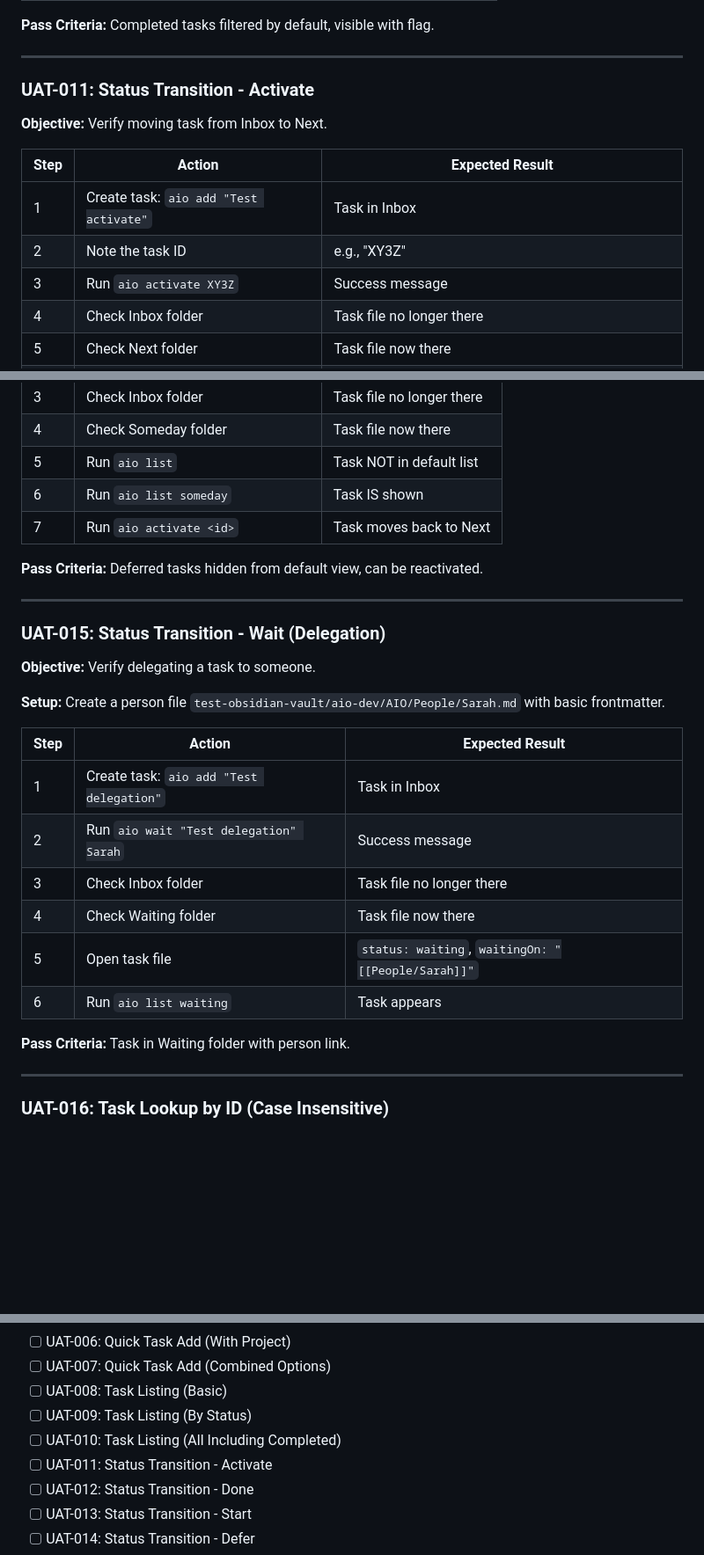
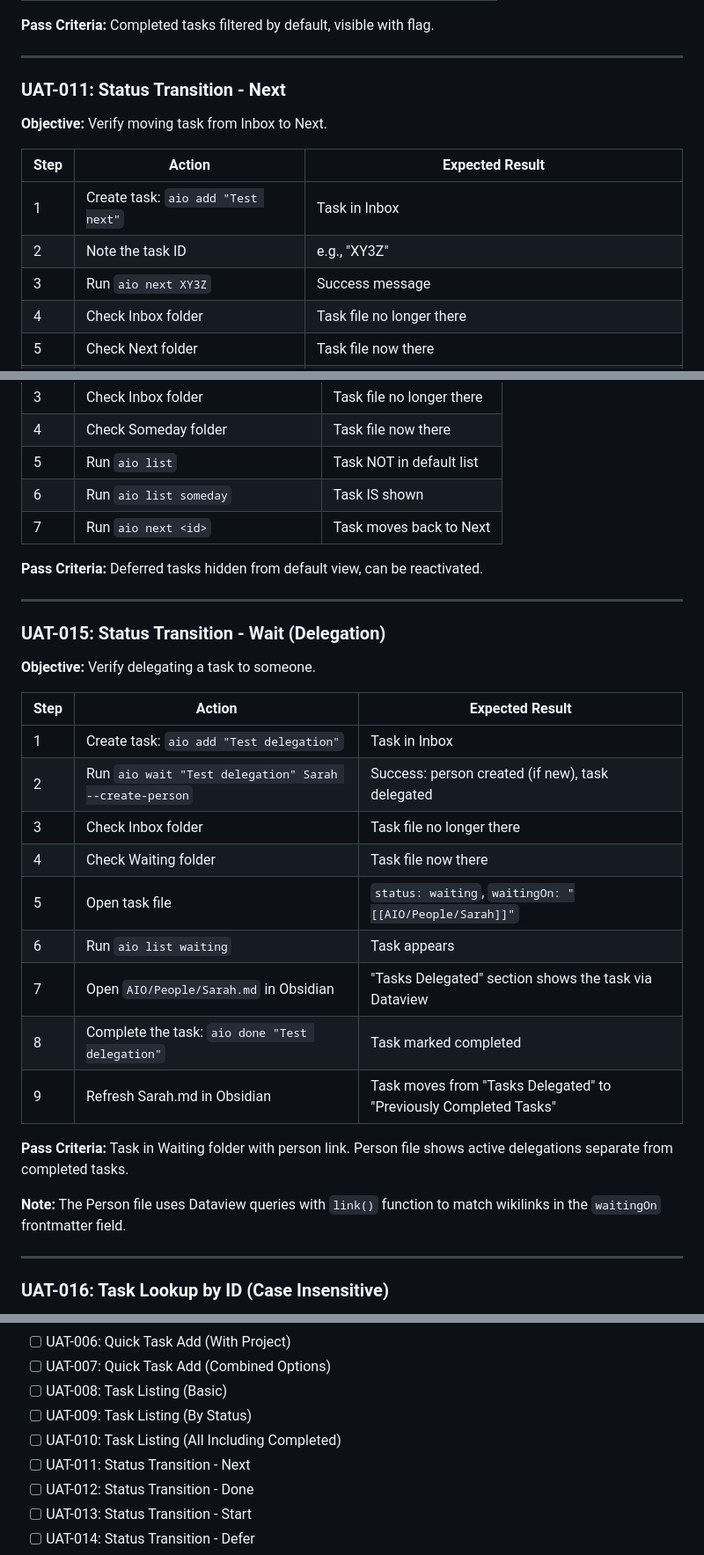
Before and after one commit to ebiester/AIorgianization, a Markdown page: docs/UAT_PLAN.md, 3 parts joined by grey strips. Shown at 88% size. Drawn GitHub-style; blank space fills up the shorter version.

```diff
--- a/docs/UAT_PLAN.md
+++ b/docs/UAT_PLAN.md
@@ -200,15 +200,15 @@ Before running any tests:
 
 ---
 
-### UAT-011: Status Transition - Activate
+### UAT-011: Status Transition - Next
 
 **Objective:** Verify moving task from Inbox to Next.
 
 | Step | Action | Expected Result |
 |------|--------|-----------------|
-| 1 | Create task: `aio add "Test activate"` | Task in Inbox |
+| 1 | Create task: `aio add "Test next"` | Task in Inbox |
 | 2 | Note the task ID | e.g., "XY3Z" |
-| 3 | Run `aio activate XY3Z` | Success message |
+| 3 | Run `aio next XY3Z` | Success message |
 | 4 | Check Inbox folder | Task file no longer there |
 | 5 | Check Next folder | Task file now there |
 | 6 | Open task file | `status: next` in frontmatter, `updated` timestamp changed |
@@ -259,7 +259,7 @@ Before running any tests:
 | 4 | Check Someday folder | Task file now there |
 | 5 | Run `aio list` | Task NOT in default list |
 | 6 | Run `aio list someday` | Task IS shown |
-| 7 | Run `aio activate <id>` | Task moves back to Next |
+| 7 | Run `aio next <id>` | Task moves back to Next |
 
 **Pass Criteria:** Deferred tasks hidden from default view, can be reactivated.
 
@@ -269,18 +269,21 @@ Before running any tests:
 
 **Objective:** Verify delegating a task to someone.
 
-**Setup:** Create a person file `test-obsidian-vault/aio-dev/AIO/People/Sarah.md` with basic frontmatter.
-
 | Step | Action | Expected Result |
 |------|--------|-----------------|
 | 1 | Create task: `aio add "Test delegation"` | Task in Inbox |
-| 2 | Run `aio wait "Test delegation" Sarah` | Success message |
+| 2 | Run `aio wait "Test delegation" Sarah --create-person` | Success: person created (if new), task delegated |
 | 3 | Check Inbox folder | Task file no longer there |
 | 4 | Check Waiting folder | Task file now there |
-| 5 | Open task file | `status: waiting`, `waitingOn: "[[People/Sarah]]"` |
+| 5 | Open task file | `status: waiting`, `waitingOn: "[[AIO/People/Sarah]]"` |
 | 6 | Run `aio list waiting` | Task appears |
+| 7 | Open `AIO/People/Sarah.md` in Obsidian | "Tasks Delegated" section shows the task via Dataview |
+| 8 | Complete the task: `aio done "Test delegation"` | Task marked completed |
+| 9 | Refresh Sarah.md in Obsidian | Task moves from "Tasks Delegated" to "Previously Completed Tasks" |
 
-**Pass Criteria:** Task in Waiting folder with person link.
+**Pass Criteria:** Task in Waiting folder with person link. Person file shows active delegations separate from completed tasks.
+
+**Note:** The Person file uses Dataview queries with `link()` function to match wikilinks in the `waitingOn` frontmatter field.
 
 ---
 
@@ -1036,7 +1048,7 @@ Before running any tests:
 - [ ] UAT-008: Task Listing (Basic)
 - [ ] UAT-009: Task Listing (By Status)
 - [ ] UAT-010: Task Listing (All Including Completed)
-- [ ] UAT-011: Status Transition - Activate
+- [ ] UAT-011: Status Transition - Next
 - [ ] UAT-012: Status Transition - Done
 - [ ] UAT-013: Status Transition - Start
 - [ ] UAT-014: Status Transition - Defer
```
Also changed, not shown: other parts of docs/UAT_PLAN.md (+26 -17 lines), docs/PRD.md (+12 -2 lines).
